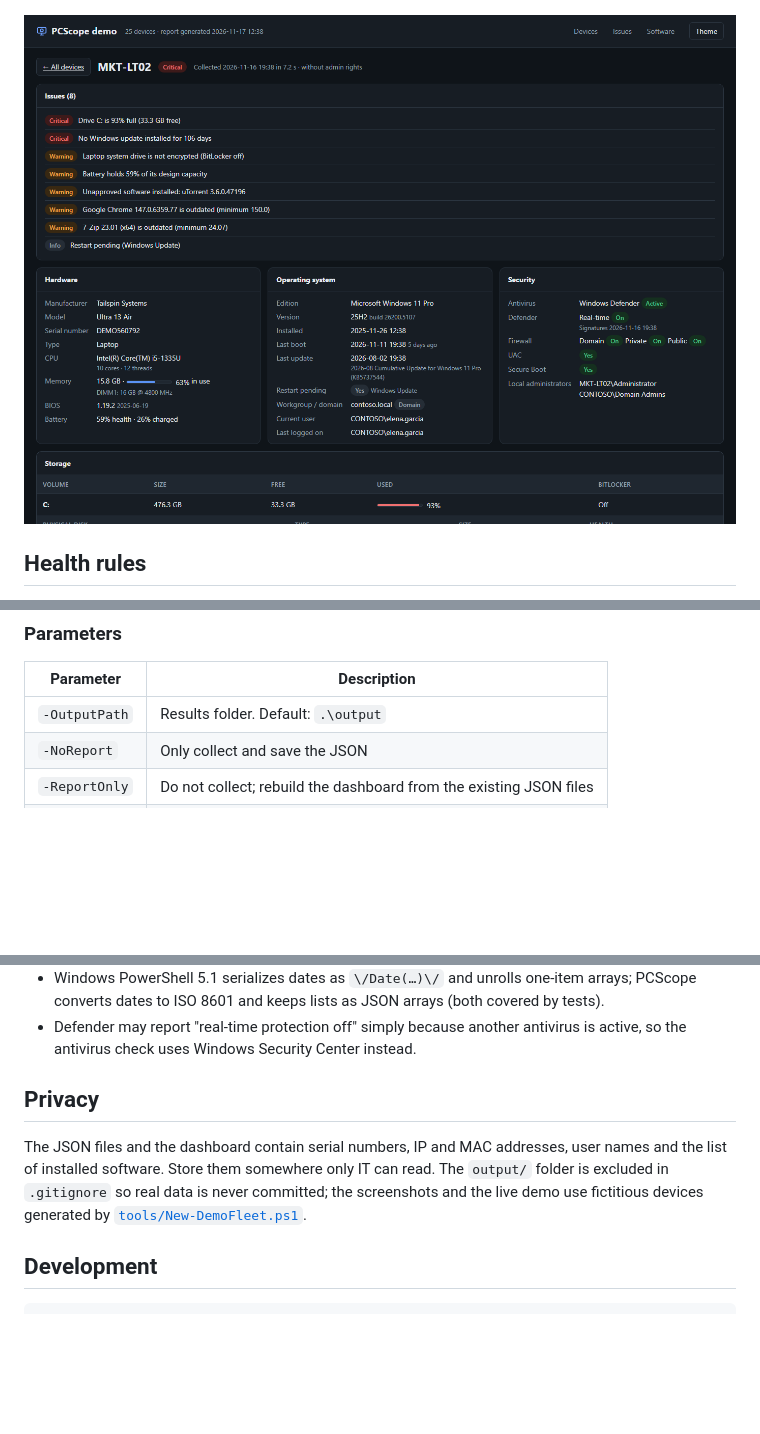
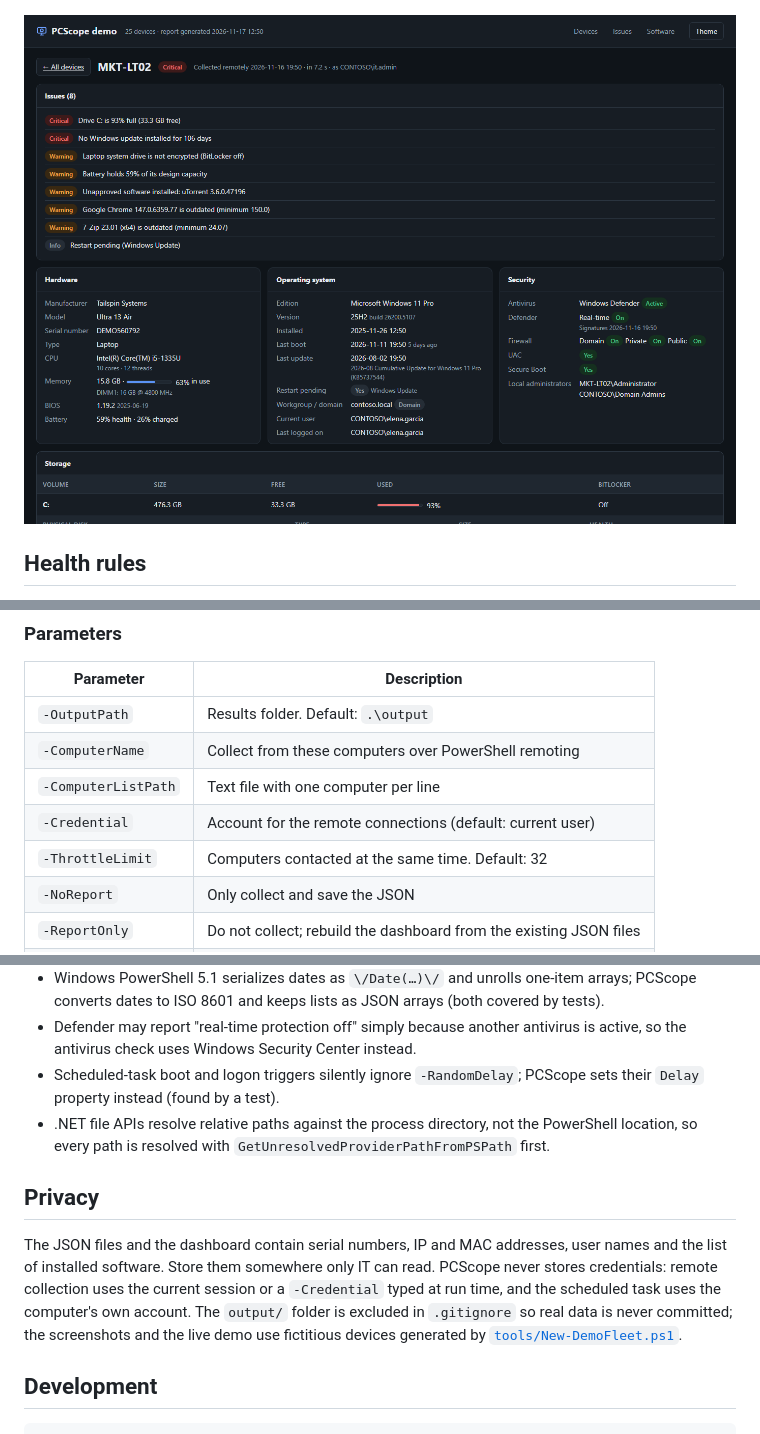
Before and after one commit to DavidGoRi/PCScope, a Markdown page: README.md, 3 parts joined by grey strips. Rendered like a GitHub page; pictures changed too: docs/device-detail.png; blank space fills up the shorter version.

```diff
--- a/README.md
+++ b/README.md
@@ -124,6 +172,10 @@ Run PCScope on each computer pointing to the same shared folder (for example fro
 | Parameter | Description |
 |---|---|
 | `-OutputPath` | Results folder. Default: `.\output` |
+| `-ComputerName` | Collect from these computers over PowerShell remoting |
+| `-ComputerListPath` | Text file with one computer per line |
+| `-Credential` | Account for the remote connections (default: current user) |
+| `-ThrottleLimit` | Computers contacted at the same time. Default: 32 |
 | `-NoReport` | Only collect and save the JSON |
 | `-ReportOnly` | Do not collect; rebuild the dashboard from the existing JSON files |
 | `-RulesPath` | Health rules file. Default: `rules.json` |
@@ -158,10 +212,12 @@ Some details that took care to get right:
 - BitLocker state is read through the shell property `System.Volume.BitLockerProtection`, which unlike `Get-BitLockerVolume` does not need administrator rights.
 - Windows PowerShell 5.1 serializes dates as `\/Date(…)\/` and unrolls one-item arrays; PCScope converts dates to ISO 8601 and keeps lists as JSON arrays (both covered by tests).
 - Defender may report "real-time protection off" simply because another antivirus is active, so the antivirus check uses Windows Security Center instead.
+- Scheduled-task boot and logon triggers silently ignore `-RandomDelay`; PCScope sets their `Delay` property instead (found by a test).
+- .NET file APIs resolve relative paths against the process directory, not the PowerShell location, so every path is resolved with `GetUnresolvedProviderPathFromPSPath` first.
 
 ## Privacy
 
-The JSON files and the dashboard contain serial numbers, IP and MAC addresses, user names and the list of installed software. Store them somewhere only IT can read. The `output/` folder is excluded in `.gitignore` so real data is never committed; the screenshots and the live demo use fictitious devices generated by [`tools/New-DemoFleet.ps1`](tools/New-DemoFleet.ps1).
+The JSON files and the dashboard contain serial numbers, IP and MAC addresses, user names and the list of installed software. Store them somewhere only IT can read. PCScope never stores credentials: remote collection uses the current session or a `-Credential` typed at run time, and the scheduled task uses the computer's own account. The `output/` folder is excluded in `.gitignore` so real data is never committed; the screenshots and the live demo use fictitious devices generated by [`tools/New-DemoFleet.ps1`](tools/New-DemoFleet.ps1).
 
 ## Development
 
```
Also changed, not shown: other parts of README.md (+56 -6 lines), README.es.md (+24 -1 lines), docs/dashboard.png, docs/issues.png, 11 other files.
